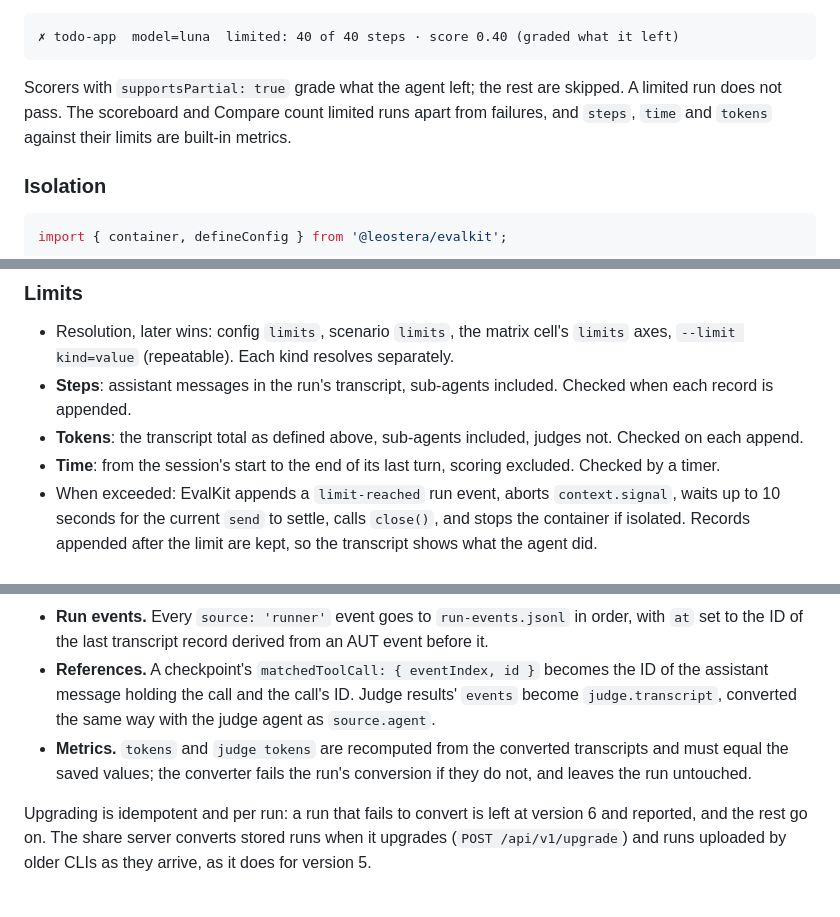
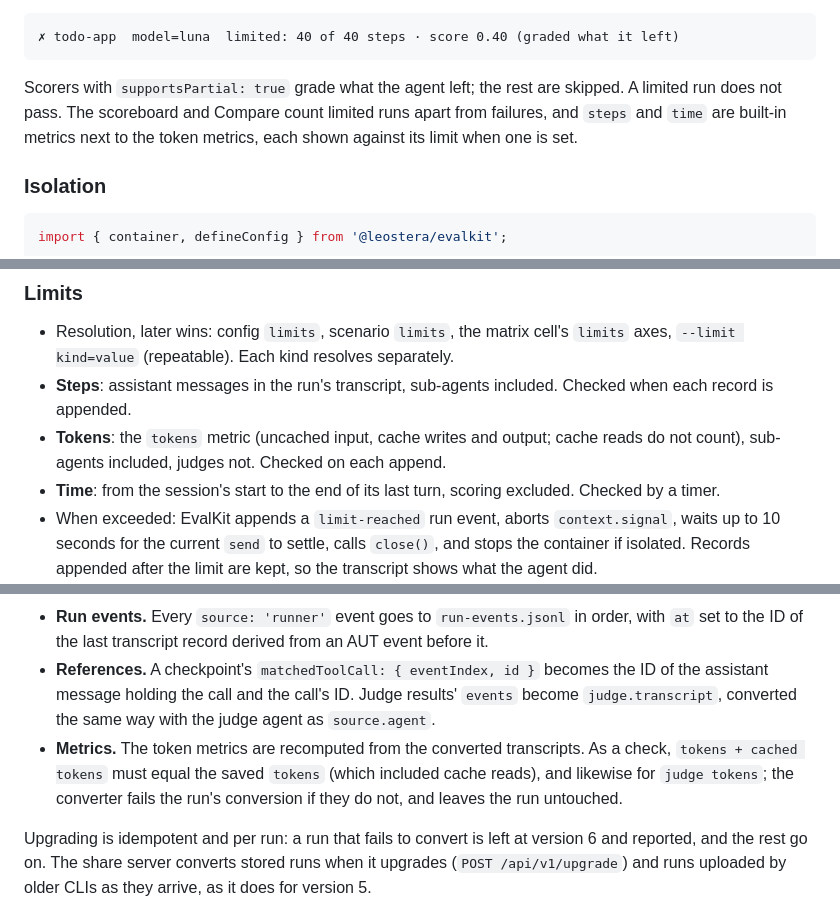
Before and after one commit to leostera/evalkit, a Markdown page: docs/rfds/RFD0009-atxf-transcripts-limits-and-isolation.md, 3 parts joined by grey strips. Drawn GitHub-style.

````diff
--- a/docs/rfds/RFD0009-atxf-transcripts-limits-and-isolation.md
+++ b/docs/rfds/RFD0009-atxf-transcripts-limits-and-isolation.md
@@ -137,7 +137,7 @@ A scenario can set its own `limits`; `evalkit run --limit steps=80 --limit time=
 ✗ todo-app  model=luna  limited: 40 of 40 steps · score 0.40 (graded what it left)
 ```
 
-Scorers with `supportsPartial: true` grade what the agent left; the rest are skipped. A limited run does not pass. The scoreboard and Compare count limited runs apart from failures, and `steps`, `time` and `tokens` against their limits are built-in metrics.
+Scorers with `supportsPartial: true` grade what the agent left; the rest are skipped. A limited run does not pass. The scoreboard and Compare count limited runs apart from failures, and `steps` and `time` are built-in metrics next to the token metrics, each shown against its limit when one is set.
 
 ### Isolation
 
@@ -218,7 +230,7 @@ EvalKit's `Usage` becomes ATXF's: disjoint `input`, `cacheRead`, `cacheWrite` an
 
 - Resolution, later wins: config `limits`, scenario `limits`, the matrix cell's `limits` axes, `--limit kind=value` (repeatable). Each kind resolves separately.
 - **Steps**: assistant messages in the run's transcript, sub-agents included. Checked when each record is appended.
-- **Tokens**: the transcript total as defined above, sub-agents included, judges not. Checked on each append.
+- **Tokens**: the `tokens` metric (uncached input, cache writes and output; cache reads do not count), sub-agents included, judges not. Checked on each append.
 - **Time**: from the session's start to the end of its last turn, scoring excluded. Checked by a timer.
 - When exceeded: EvalKit appends a `limit-reached` run event, aborts `context.signal`, waits up to 10 seconds for the current `send` to settle, calls `close()`, and stops the container if isolated. Records appended after the limit are kept, so the transcript shows what the agent did.
 - The run's status is `limited`. Final scorers with `supportsPartial` run; others are recorded as skipped with the reason. Checkpoints not reached are skipped.
@@ -264,7 +276,7 @@ The trajectory renders the transcript's active path: user messages, assistant me
 - **Native records.** Every ATXF record carries the old events it came from in `native`, so the old trajectory can be rebuilt exactly. A converted transcript is lossless; it only lacks what the old format never had.
 - **Run events.** Every `source: 'runner'` event goes to `run-events.jsonl` in order, with `at` set to the ID of the last transcript record derived from an AUT event before it.
 - **References.** A checkpoint's `matchedToolCall: { eventIndex, id }` becomes the ID of the assistant message holding the call and the call's ID. Judge results' `events` become `judge.transcript`, converted the same way with the judge agent as `source.agent`.
-- **Metrics.** `tokens` and `judge tokens` are recomputed from the converted transcripts and must equal the saved values; the converter fails the run's conversion if they do not, and leaves the run untouched.
+- **Metrics.** The token metrics are recomputed from the converted transcripts. As a check, `tokens + cached tokens` must equal the saved `tokens` (which included cache reads), and likewise for `judge tokens`; the converter fails the run's conversion if they do not, and leaves the run untouched.
 
 Upgrading is idempotent and per run: a run that fails to convert is left at version 6 and reported, and the rest go on. The share server converts stored runs when it upgrades (`POST /api/v1/upgrade`) and runs uploaded by older CLIs as they arrive, as it does for version 5.
 
````
Also changed, not shown: other parts of docs/rfds/RFD0009-atxf-transcripts-limits-and-isolation.md (+23 -9 lines).
